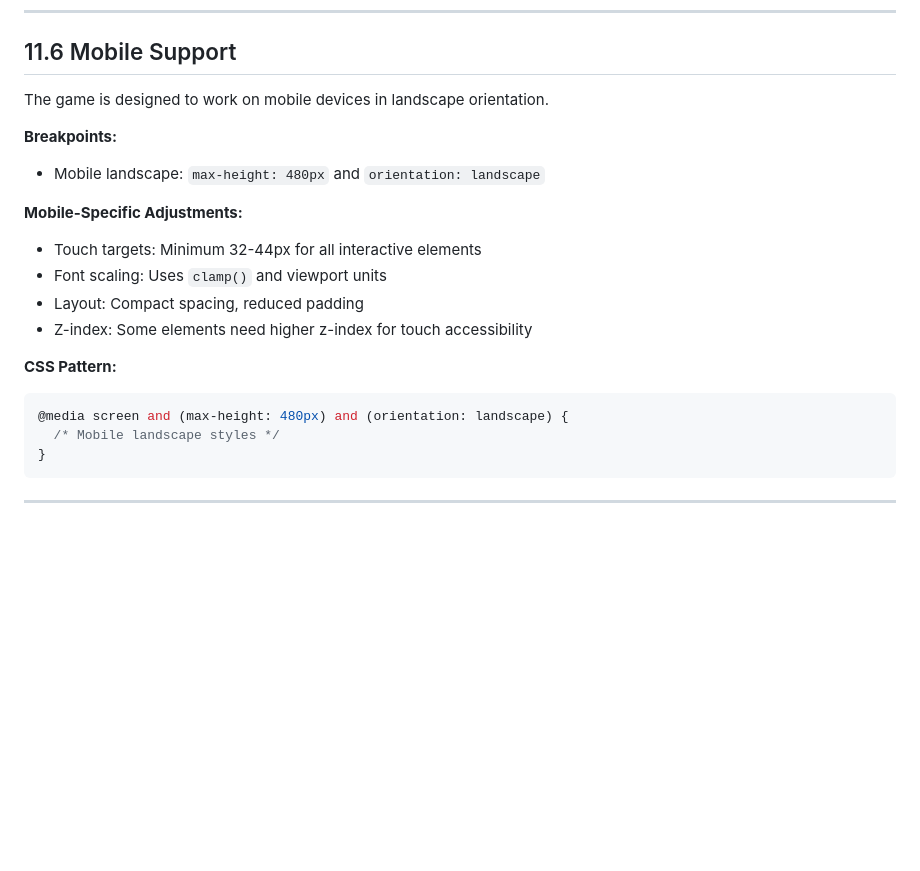
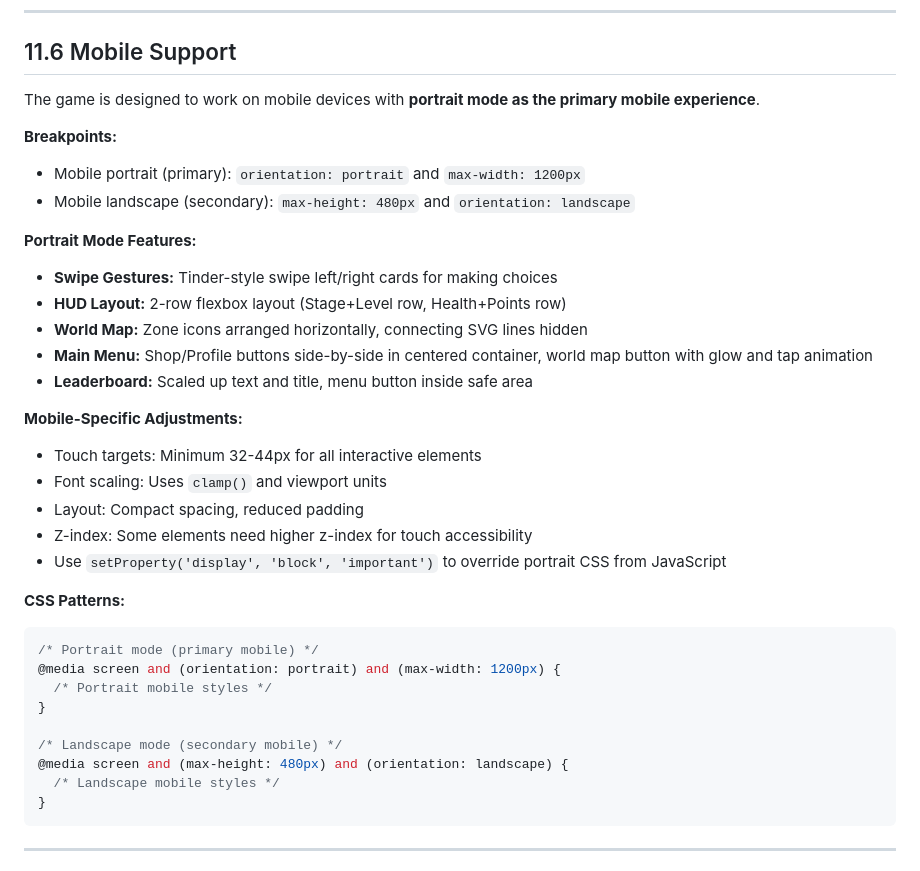
Before and after one commit to ShieldsBW/Trolley, a Markdown page: documentation/STYLE_GUIDE.md, the part around one of its changes. GitHub-like rendering; blank space fills up the shorter version.

````diff
--- a/documentation/STYLE_GUIDE.md
+++ b/documentation/STYLE_GUIDE.md
@@ -733,21 +733,36 @@ The game uses a carefully managed z-index hierarchy to ensure proper layering of
 
 ## 11.6 Mobile Support
 
-The game is designed to work on mobile devices in landscape orientation.
+The game is designed to work on mobile devices with **portrait mode as the primary mobile experience**.
 
 **Breakpoints:**
-- Mobile landscape: `max-height: 480px` and `orientation: landscape`
+- Mobile portrait (primary): `orientation: portrait` and `max-width: 1200px`
+- Mobile landscape (secondary): `max-height: 480px` and `orientation: landscape`
+
+**Portrait Mode Features:**
+- **Swipe Gestures:** Tinder-style swipe left/right cards for making choices
+- **HUD Layout:** 2-row flexbox layout (Stage+Level row, Health+Points row)
+- **World Map:** Zone icons arranged horizontally, connecting SVG lines hidden
+- **Main Menu:** Shop/Profile buttons side-by-side in centered container, world map button with glow and tap animation
+- **Leaderboard:** Scaled up text and title, menu button inside safe area
 
 **Mobile-Specific Adjustments:**
 - Touch targets: Minimum 32-44px for all interactive elements
 - Font scaling: Uses `clamp()` and viewport units
 - Layout: Compact spacing, reduced padding
 - Z-index: Some elements need higher z-index for touch accessibility
+- Use `setProperty('display', 'block', 'important')` to override portrait CSS from JavaScript
 
-**CSS Pattern:**
+**CSS Patterns:**
 ```css
+/* Portrait mode (primary mobile) */
+@media screen and (orientation: portrait) and (max-width: 1200px) {
+  /* Portrait mobile styles */
+}
+
+/* Landscape mode (secondary mobile) */
 @media screen and (max-height: 480px) and (orientation: landscape) {
-  /* Mobile landscape styles */
+  /* Landscape mobile styles */
 }
 ```
 
````
Also changed, not shown: other parts of documentation/STYLE_GUIDE.md (+2 -2 lines), documentation/GAME_DESIGN_DOC.md (+15 -8 lines), documentation/SCREEN_FLOW_DIAGRAM.md (+6 -1 lines).
